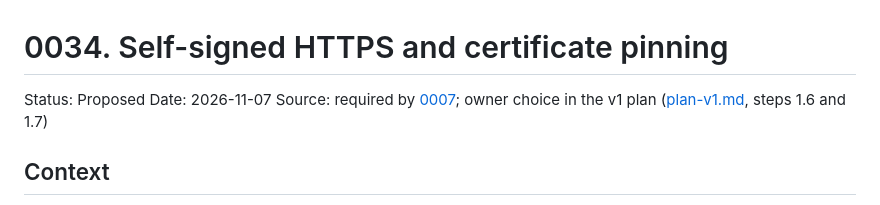
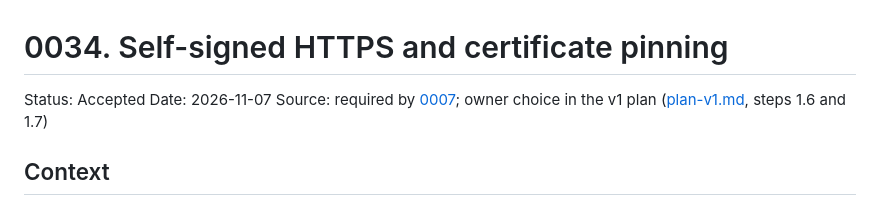
Before and after one commit to Thewuuryar/askbar, a Markdown page: docs/adr/0034-self-signed-https-and-certificate-pinning.md, the part around the change. GitHub-like rendering.

Commit message:
docs/accept 0034-self-signed-https-and-certificate-pinning.md

```diff
--- a/docs/adr/0034-self-signed-https-and-certificate-pinning.md
+++ b/docs/adr/0034-self-signed-https-and-certificate-pinning.md
@@ -1,6 +1,6 @@
 # 0034. Self-signed HTTPS and certificate pinning
 
-Status: Proposed
+Status: Accepted
 Date: 2026-11-07
 Source: required by [0007](0007-first-run-and-admin-sign-in.md); owner choice in the v1 plan ([plan-v1.md](../plan-v1.md), steps 1.6 and 1.7)
 
```
